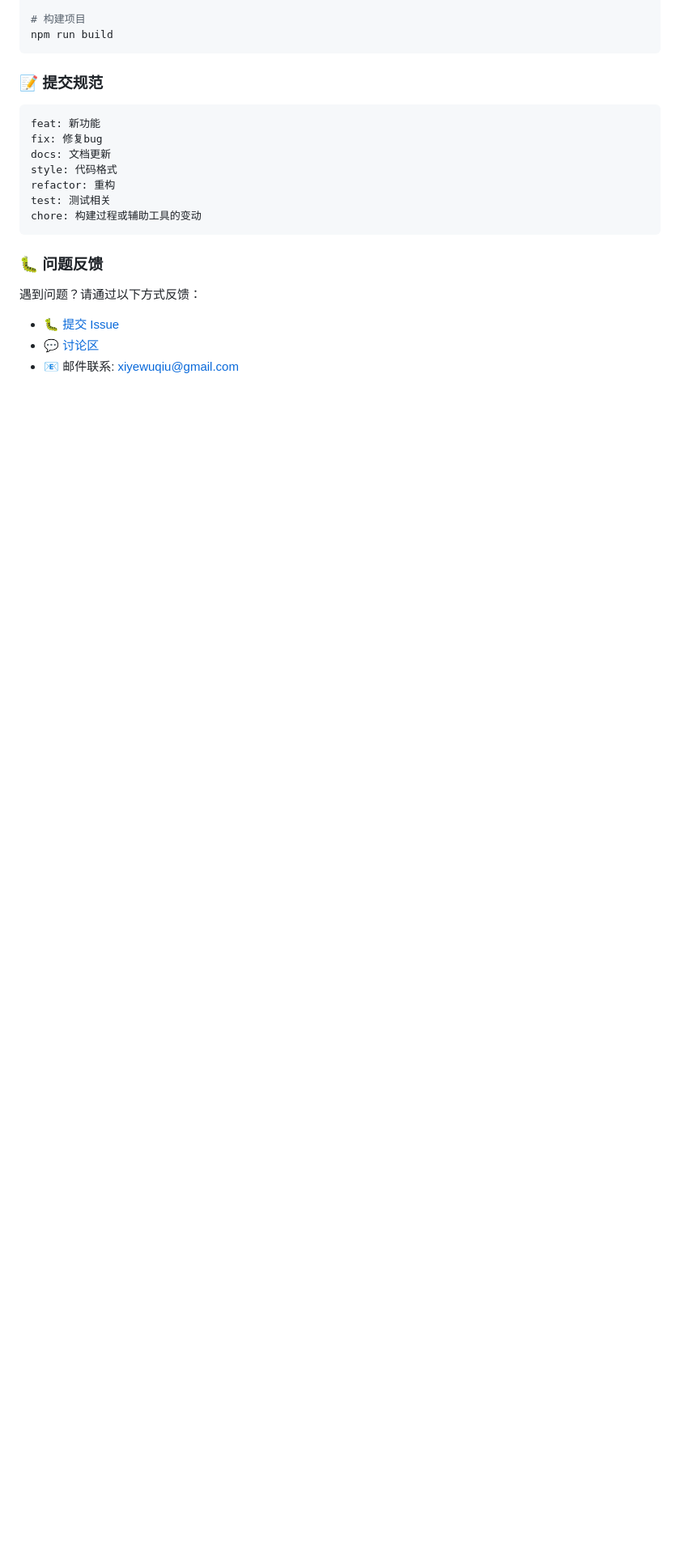
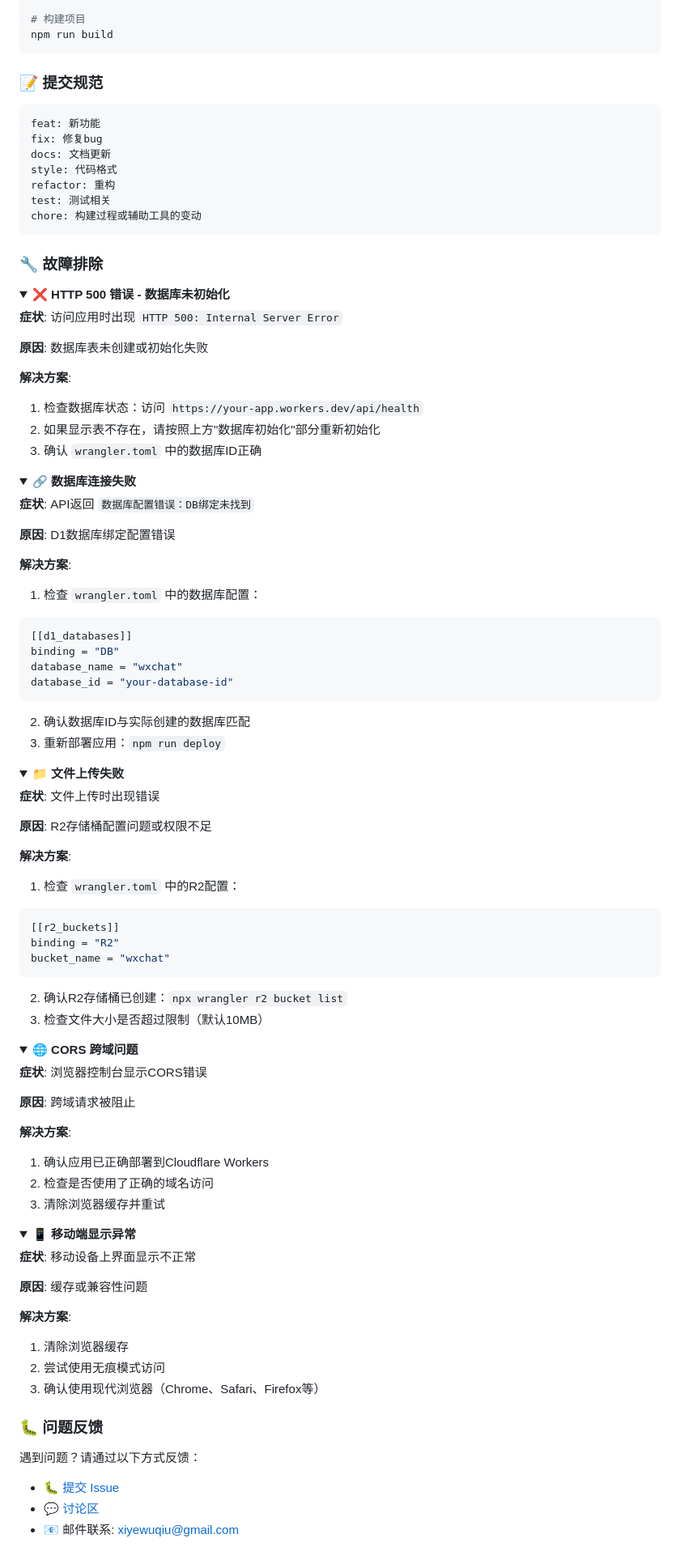
Before and after one commit to ycwba/wxchat, a Markdown page: README.md, the part around the change printed below. Shown: that part at 81% size. Drawn GitHub-style; folded sections open; blank space fills up the shorter version.

Commit message:
数据库初始化教程

````diff
--- a/README.md
+++ b/README.md
@@ -507,3 +628,84 @@ test: 测试相关
 chore: 构建过程或辅助工具的变动
 ```
 
+### 🔧 故障排除
+
+<details>
+<summary><strong>❌ HTTP 500 错误 - 数据库未初始化</strong></summary>
+
+**症状**: 访问应用时出现 `HTTP 500: Internal Server Error`
+
+**原因**: 数据库表未创建或初始化失败
+
+**解决方案**:
+1. 检查数据库状态：访问 `https://your-app.workers.dev/api/health`
+2. 如果显示表不存在，请按照上方"数据库初始化"部分重新初始化
+3. 确认 `wrangler.toml` 中的数据库ID正确
+
+</details>
+
+<details>
+<summary><strong>🔗 数据库连接失败</strong></summary>
+
+**症状**: API返回 `数据库配置错误：DB绑定未找到`
+
+**原因**: D1数据库绑定配置错误
+
+**解决方案**:
+1. 检查 `wrangler.toml` 中的数据库配置：
+```toml
+[[d1_databases]]
+binding = "DB"
+database_name = "wxchat"
+database_id = "your-database-id"
+```
+2. 确认数据库ID与实际创建的数据库匹配
+3. 重新部署应用：`npm run deploy`
+
+</details>
+
+<details>
+<summary><strong>📁 文件上传失败</strong></summary>
+
+**症状**: 文件上传时出现错误
+
+**原因**: R2存储桶配置问题或权限不足
+
+**解决方案**:
+1. 检查 `wrangler.toml` 中的R2配置：
+```toml
+[[r2_buckets]]
+binding = "R2"
+bucket_name = "wxchat"
+```
+2. 确认R2存储桶已创建：`npx wrangler r2 bucket list`
+3. 检查文件大小是否超过限制（默认10MB）
+
+</details>
+
+<details>
+<summary><strong>🌐 CORS 跨域问题</strong></summary>
+
+**症状**: 浏览器控制台显示CORS错误
+
+**原因**: 跨域请求被阻止
+
+**解决方案**:
+1. 确认应用已正确部署到Cloudflare Workers
+2. 检查是否使用了正确的域名访问
+3. 清除浏览器缓存并重试
+
+</details>
+
+<details>
+<summary><strong>📱 移动端显示异常</strong></summary>
+
+**症状**: 移动设备上界面显示不正常
+
+**原因**: 缓存或兼容性问题
+
+**解决方案**:
+1. 清除浏览器缓存
+2. 尝试使用无痕模式访问
+3. 确认使用现代浏览器（Chrome、Safari、Firefox等）
+
````
Also changed, not shown: other parts of README.md (+130 -1 lines).
